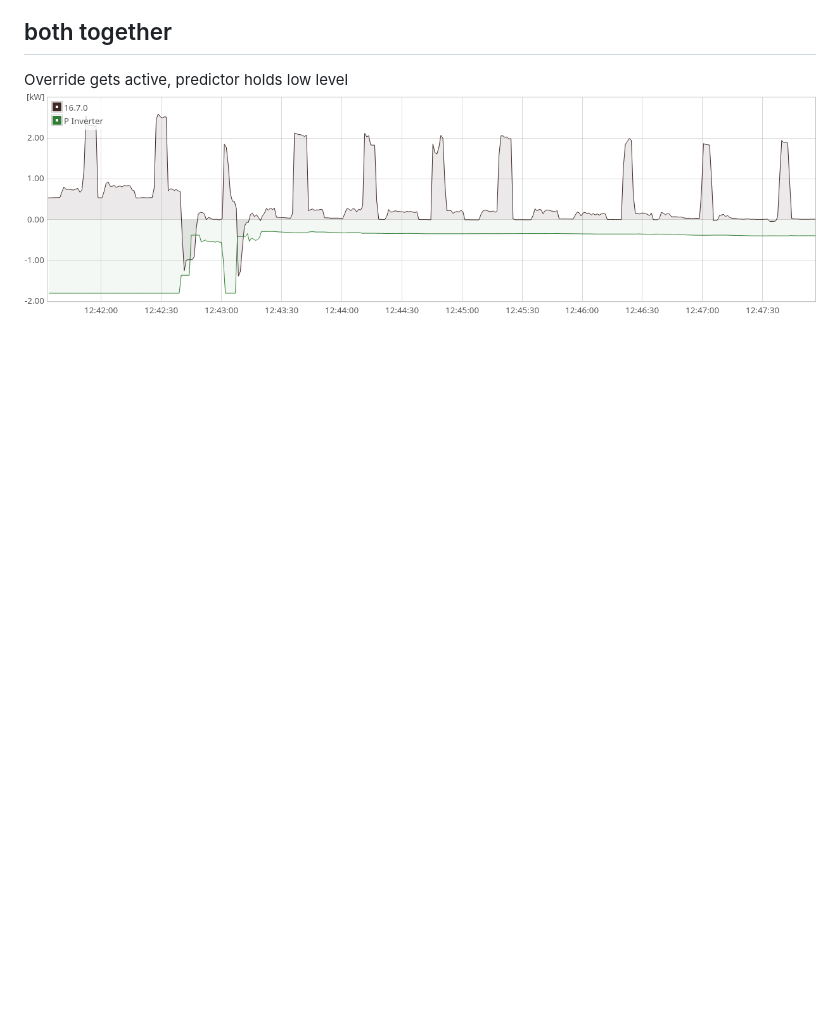
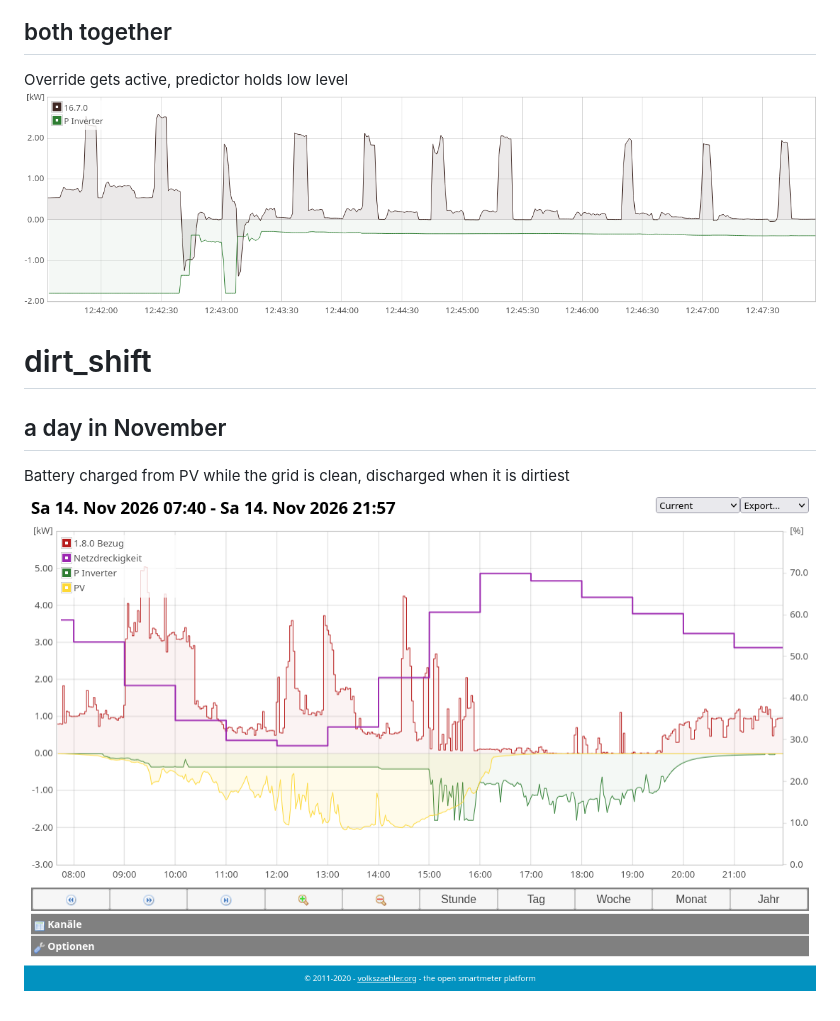
Before and after one commit to E-t0m/zeroinput, a Markdown page: docs/screenshots.md, the part around the change. Drawn GitHub-style; pictures changed too: docs/screenshots/dirt_shift_day.png (added); blank space fills up the shorter version.

```diff
--- a/docs/screenshots.md
+++ b/docs/screenshots.md
@@ -33,3 +33,8 @@ Override is active, short peaks shaved, long peak deactivates override, 2 short
 ## both together
 Override gets active, predictor holds low level
 ![](screenshots/predictor_low_phase_and_peak_override.png)
+
+# dirt_shift
+## a day in November
+Battery charged from PV while the grid is clean, discharged when it is dirtiest
+![](screenshots/dirt_shift_day.png)
```
Also changed, not shown: docs/de/dirt_shift_about.md (+12 -0 lines).
